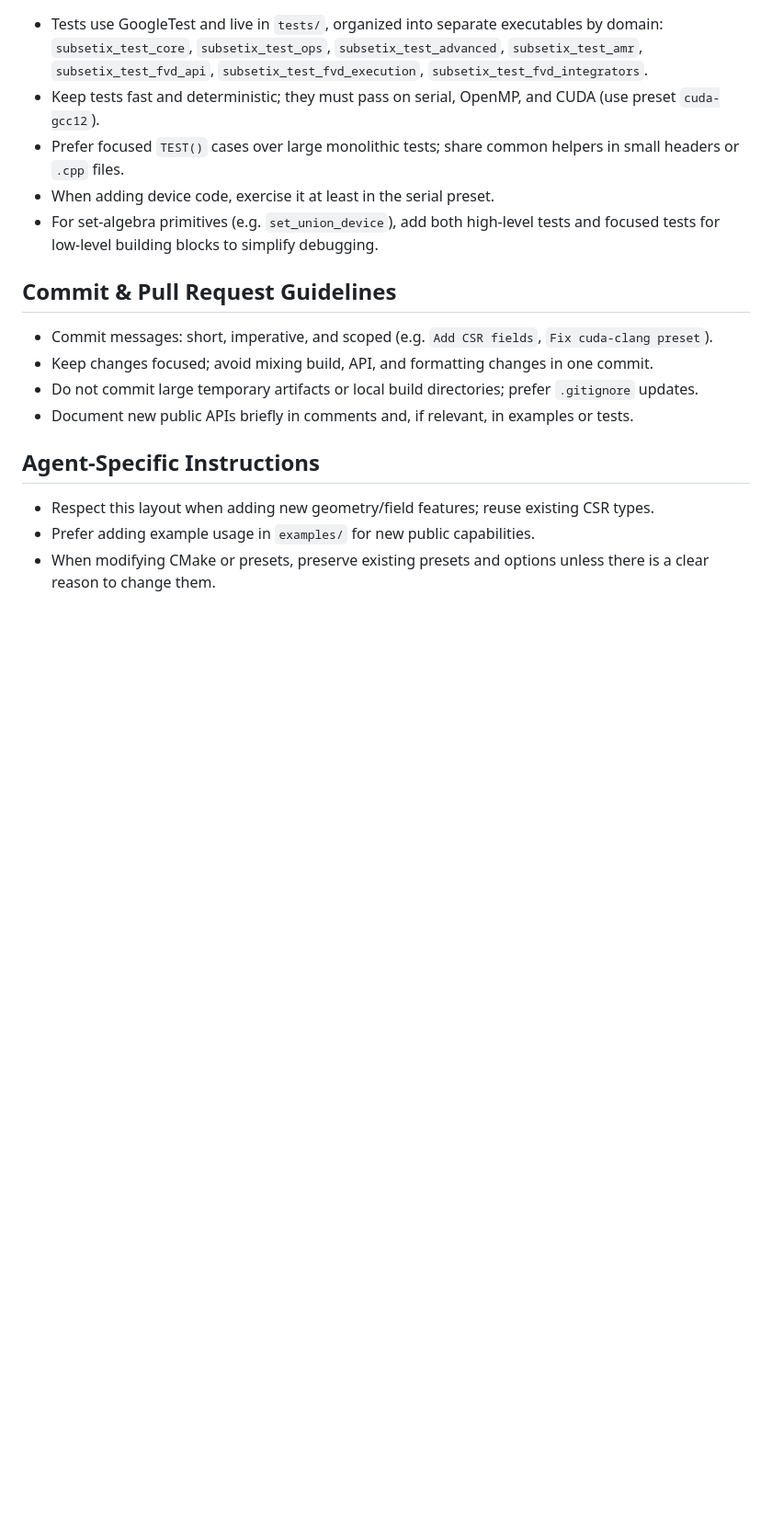
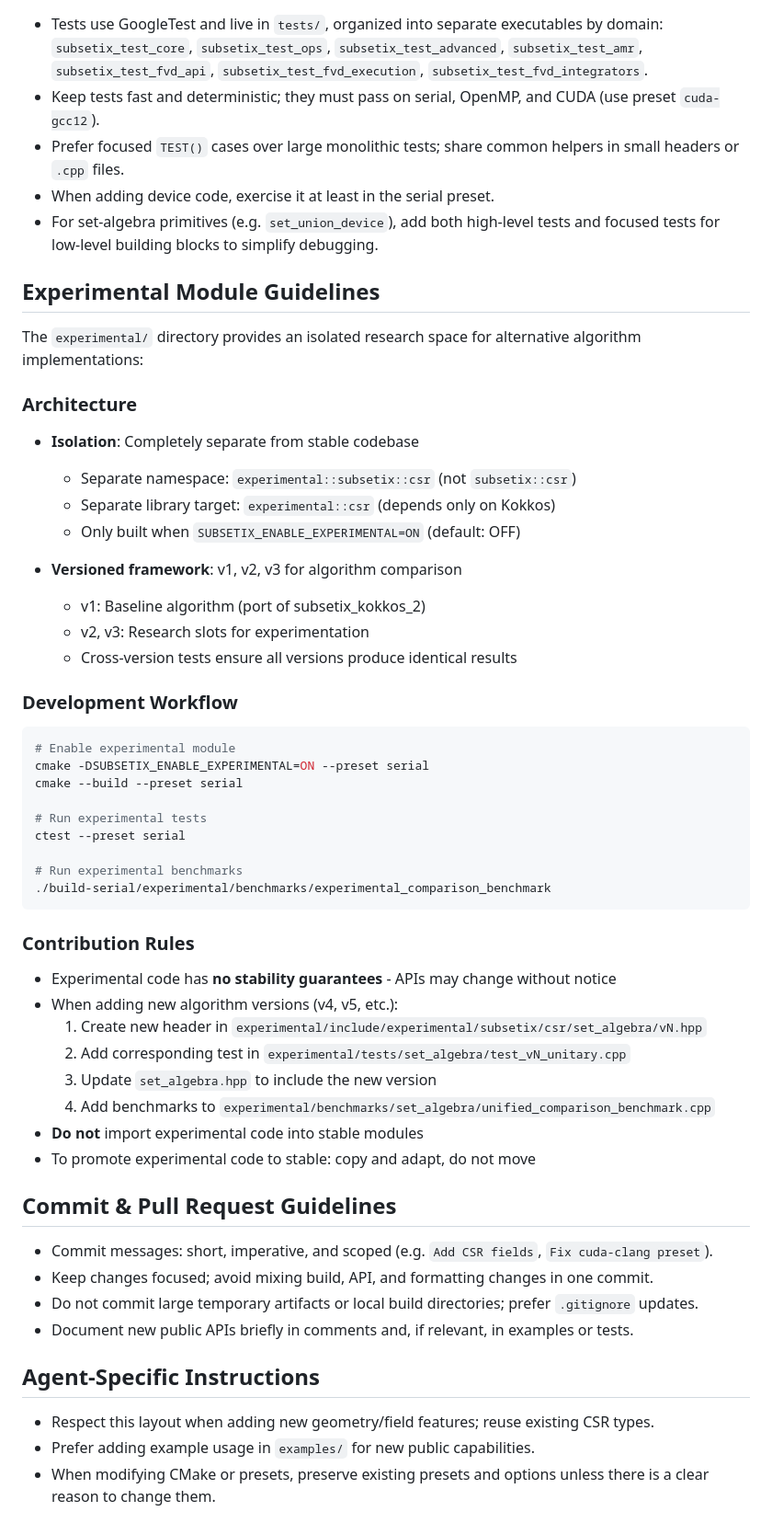
Before and after one commit to sbstndb/subsetix_kokkos, a Markdown page: AGENTS.md, the part around the change. Shown at 92% size. Rendered like a GitHub page; blank space fills up the shorter version.

````diff
--- a/AGENTS.md
+++ b/AGENTS.md
@@ -45,6 +45,47 @@
 - When adding device code, exercise it at least in the serial preset.
 - For set‑algebra primitives (e.g. `set_union_device`), add both high‑level tests and focused tests for low‑level building blocks to simplify debugging.
 
+## Experimental Module Guidelines
+
+The `experimental/` directory provides an isolated research space for alternative algorithm implementations:
+
+### Architecture
+
+- **Isolation**: Completely separate from stable codebase
+  - Separate namespace: `experimental::subsetix::csr` (not `subsetix::csr`)
+  - Separate library target: `experimental::csr` (depends only on Kokkos)
+  - Only built when `SUBSETIX_ENABLE_EXPERIMENTAL=ON` (default: OFF)
+
+- **Versioned framework**: v1, v2, v3 for algorithm comparison
+  - v1: Baseline algorithm (port of subsetix_kokkos_2)
+  - v2, v3: Research slots for experimentation
+  - Cross-version tests ensure all versions produce identical results
+
+### Development Workflow
+
+```bash
+# Enable experimental module
+cmake -DSUBSETIX_ENABLE_EXPERIMENTAL=ON --preset serial
+cmake --build --preset serial
+
+# Run experimental tests
+ctest --preset serial
+
+# Run experimental benchmarks
+./build-serial/experimental/benchmarks/experimental_comparison_benchmark
+```
+
+### Contribution Rules
+
+- Experimental code has **no stability guarantees** - APIs may change without notice
+- When adding new algorithm versions (v4, v5, etc.):
+  1. Create new header in `experimental/include/experimental/subsetix/csr/set_algebra/vN.hpp`
+  2. Add corresponding test in `experimental/tests/set_algebra/test_vN_unitary.cpp`
+  3. Update `set_algebra.hpp` to include the new version
+  4. Add benchmarks to `experimental/benchmarks/set_algebra/unified_comparison_benchmark.cpp`
+- **Do not** import experimental code into stable modules
+- To promote experimental code to stable: copy and adapt, do not move
+
 ## Commit & Pull Request Guidelines
 
 - Commit messages: short, imperative, and scoped (e.g. `Add CSR fields`, `Fix cuda-clang preset`).
````
Also changed, not shown: CLAUDE.md (+36 -0 lines), README.md (+14 -3 lines).
